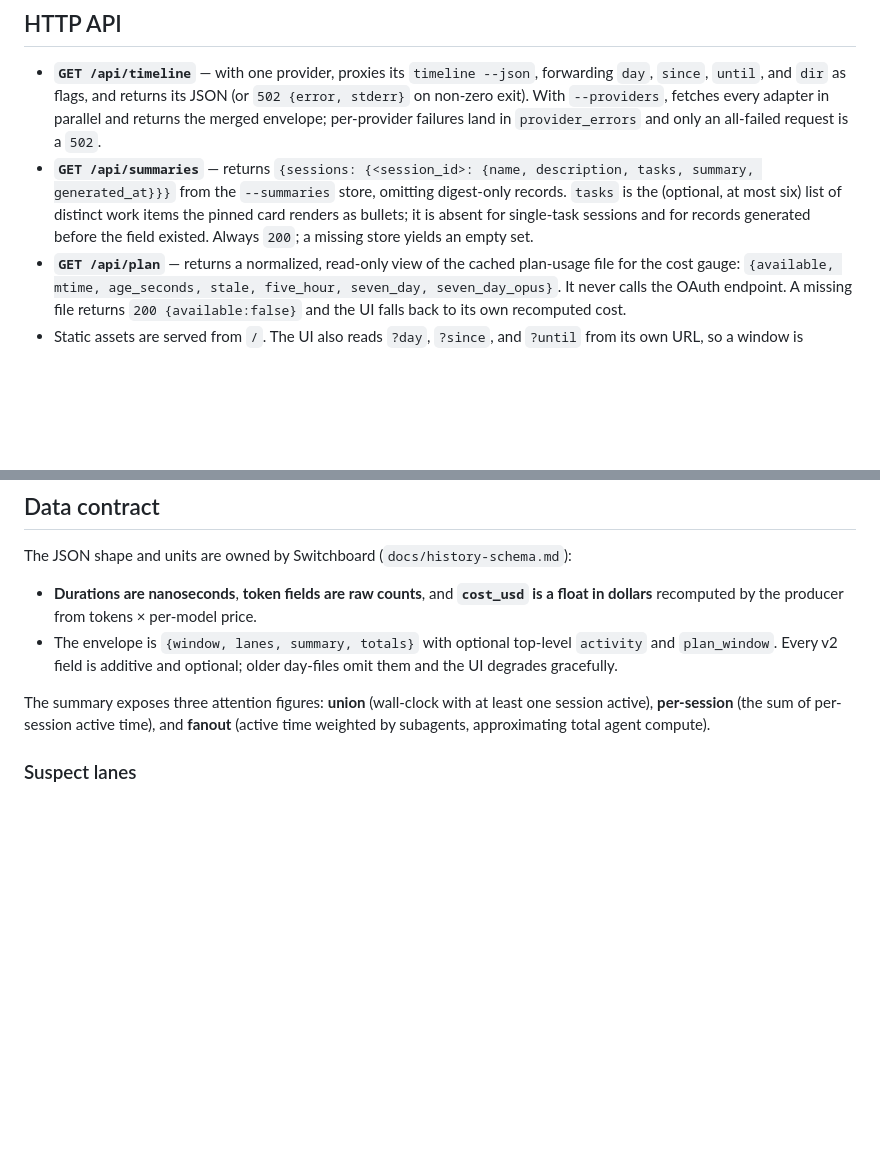
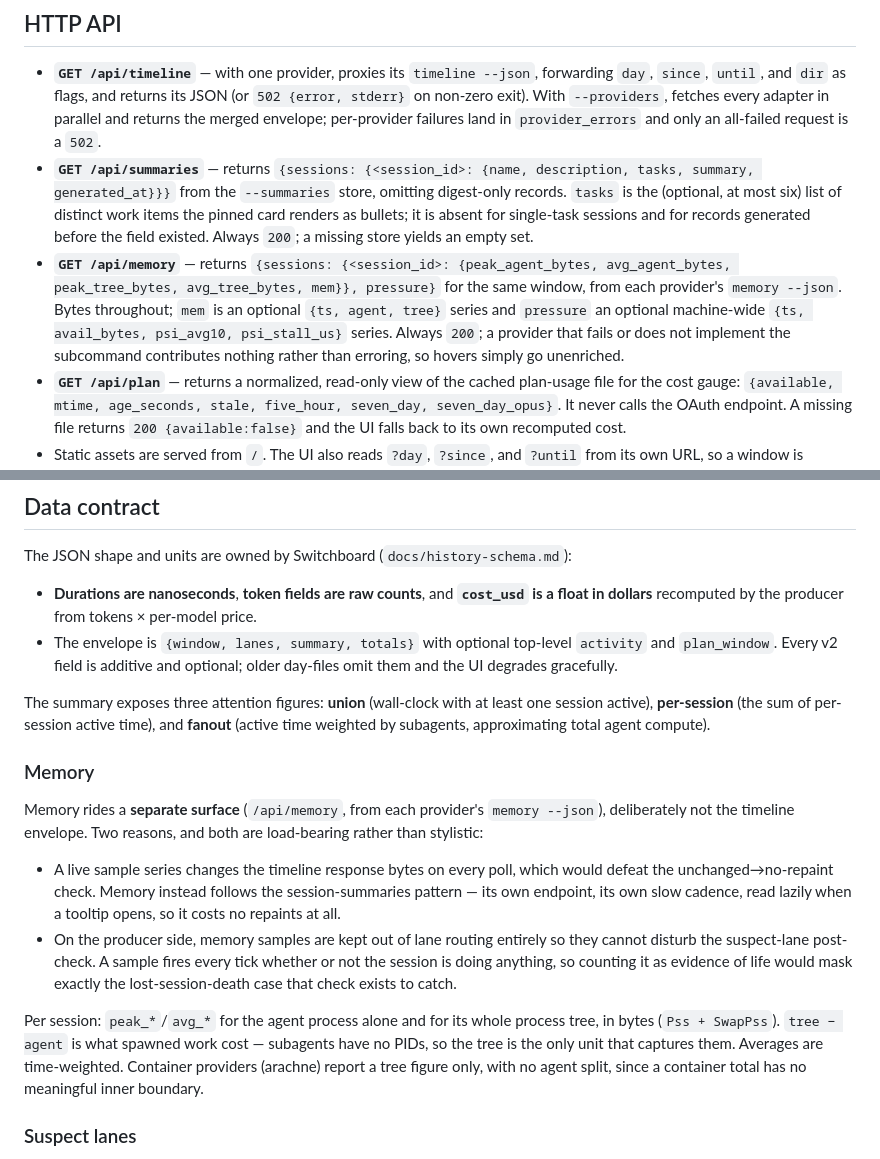
Before and after one commit to tjmisko/switchboard-dashboard, a Markdown page: README.md, 2 parts joined by grey strips. Rendered like a GitHub page; blank space fills up the shorter version.

Commit message:
docs: record the memory surface and why it is separate
Documents /api/memory and the reasoning behind not putting
memory on the timeline envelope: a live sample series would
change the response bytes every poll and defeat the
unchanged-to-no-repaint check, so memory follows the session
summaries pattern instead — own endpoint, slow cadence, read
lazily when a tooltip opens.

Notes the producer-side half too, since a dashboard reader
hitting this contract will want to know why the numbers are not
on the lane: samples are kept out of lane routing so they cannot
disturb the suspect-lane check.

Co-Authored-By: Claude Opus 5 <noreply@anthropic.com>

```diff
--- a/README.md
+++ b/README.md
@@ -186,6 +186,13 @@ interaction subagent sub-bars already have.
   distinct work items the pinned card renders as bullets; it is absent for
   single-task sessions and for records generated before the field existed.
   Always `200`; a missing store yields an empty set.
+- **`GET /api/memory`** — returns `{sessions: {<session_id>: {peak_agent_bytes,
+  avg_agent_bytes, peak_tree_bytes, avg_tree_bytes, mem}}, pressure}` for the
+  same window, from each provider's `memory --json`. Bytes throughout; `mem` is
+  an optional `{ts, agent, tree}` series and `pressure` an optional machine-wide
+  `{ts, avail_bytes, psi_avg10, psi_stall_us}` series. Always `200`; a provider
+  that fails or does not implement the subcommand contributes nothing rather than
+  erroring, so hovers simply go unenriched.
 - **`GET /api/plan`** — returns a normalized, read-only view of the cached
   plan-usage file for the cost gauge:
   `{available, mtime, age_seconds, stale, five_hour, seven_day, seven_day_opus}`.
@@ -207,6 +214,28 @@ The JSON shape and units are owned by Switchboard (`docs/history-schema.md`):
 The summary exposes three attention figures: **union** (wall-clock with at least
 one session active), **per-session** (the sum of per-session active time), and
 **fanout** (active time weighted by subagents, approximating total agent compute).
+
+### Memory
+
+Memory rides a **separate surface** (`/api/memory`, from each provider's
+`memory --json`), deliberately not the timeline envelope. Two reasons, and both
+are load-bearing rather than stylistic:
+
+- A live sample series changes the timeline response bytes on every poll, which
+  would defeat the unchanged→no-repaint check. Memory instead follows the
+  session-summaries pattern — its own endpoint, its own slow cadence, read lazily
+  when a tooltip opens, so it costs no repaints at all.
+- On the producer side, memory samples are kept out of lane routing entirely so
+  they cannot disturb the suspect-lane post-check. A sample fires every tick
+  whether or not the session is doing anything, so counting it as evidence of
+  life would mask exactly the lost-session-death case that check exists to catch.
+
+Per session: `peak_*`/`avg_*` for the agent process alone and for its whole
+process tree, in bytes (`Pss + SwapPss`). `tree − agent` is what spawned work
+cost — subagents have no PIDs, so the tree is the only unit that captures them.
+Averages are time-weighted. Container providers (arachne) report a tree figure
+only, with no agent split, since a container total has no meaningful inner
+boundary.
 
 ### Suspect lanes
 
```
